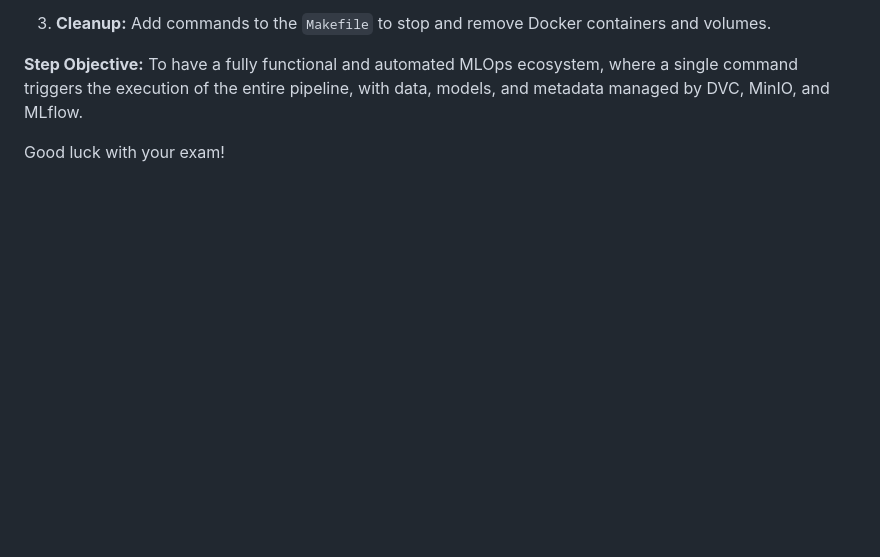
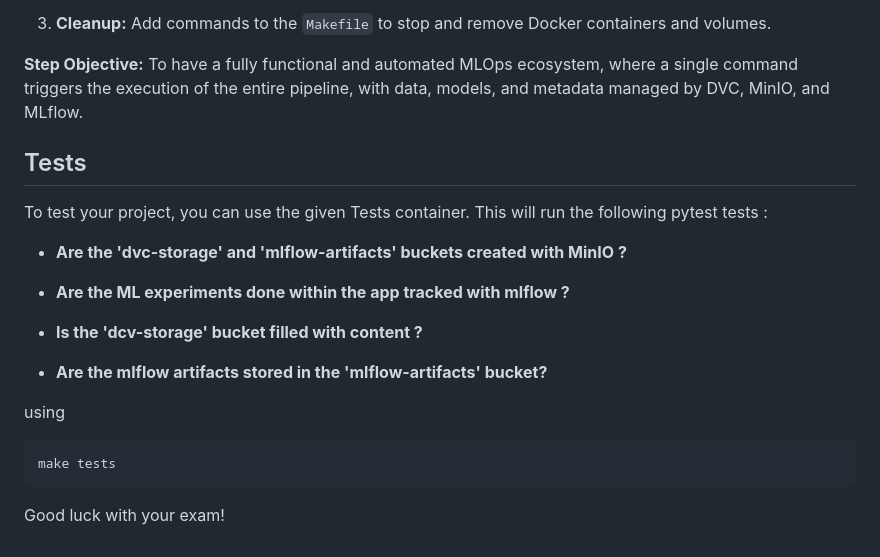
Before and after one commit to DataScientest/exam_minio_wine_quality, a Markdown page: README.md, the part around the change. GitHub-like rendering; blank space fills up the shorter version.

````diff
--- a/README.md
+++ b/README.md
@@ -233,4 +233,22 @@ Once each service is configured and interacts correctly with MinIO, the final ob
 
 **Step Objective:** To have a fully functional and automated MLOps ecosystem, where a single command triggers the execution of the entire pipeline, with data, models, and metadata managed by DVC, MinIO, and MLflow.
 
+
+## Tests
+
+To test your project, you can use the given Tests container. This will run the following pytest tests :
+
+*  **Are the 'dvc-storage' and 'mlflow-artifacts' buckets created with MinIO ?**
+
+*  **Are the ML experiments done within the app tracked with mlflow ?**
+
+*  **Is the 'dcv-storage' bucket filled with content ?**
+
+*  **Are the mlflow artifacts stored in the 'mlflow-artifacts' bucket?**
+
+using
+```
+make tests
+```
+
 Good luck with your exam!
````
